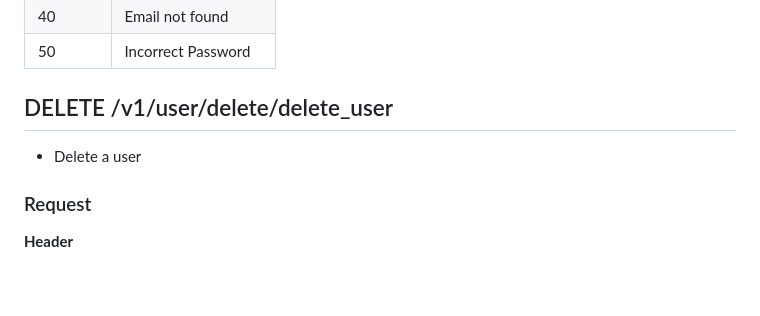
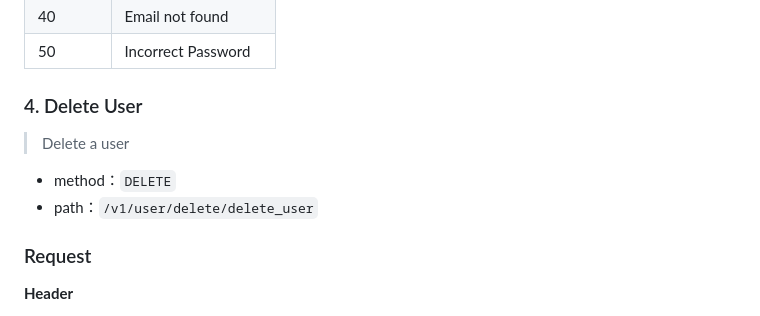
Before and after one commit to SoWiEee/SpringBoot-RESTful-Server, a Markdown page: README.md, the part around one of its changes. Drawn GitHub-style; blank space fills up the shorter version.

```diff
--- a/README.md
+++ b/README.md
@@ -133,10 +136,10 @@ src/
 | 40       | Email not found      |
 | 50       | Incorrect Password   |
 
-
-
-## DELETE /v1/user/delete/delete_user
-* Delete a user
+### 4. Delete User
+> Delete a user
+* method：`DELETE`
+* path：`/v1/user/delete/delete_user`
 
 ### Request
 **Header**
```
Also changed, not shown: other parts of README.md (+17 -14 lines).
